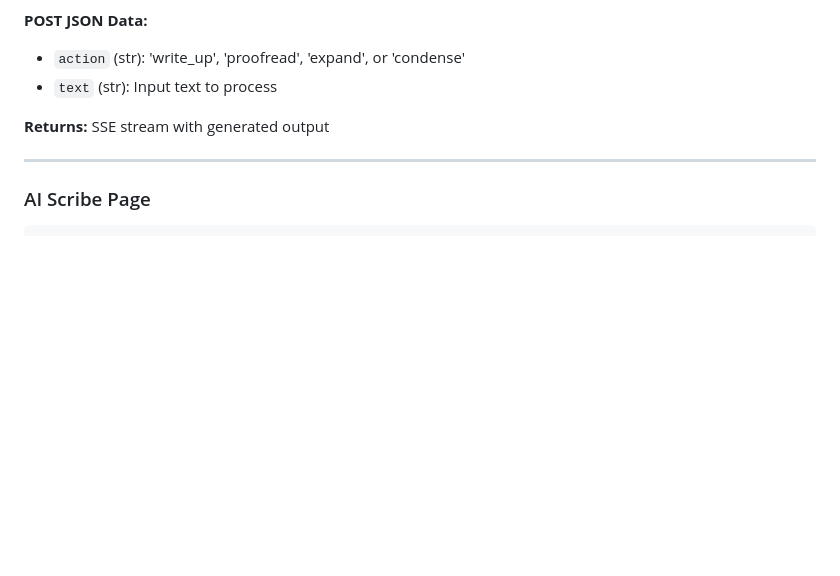
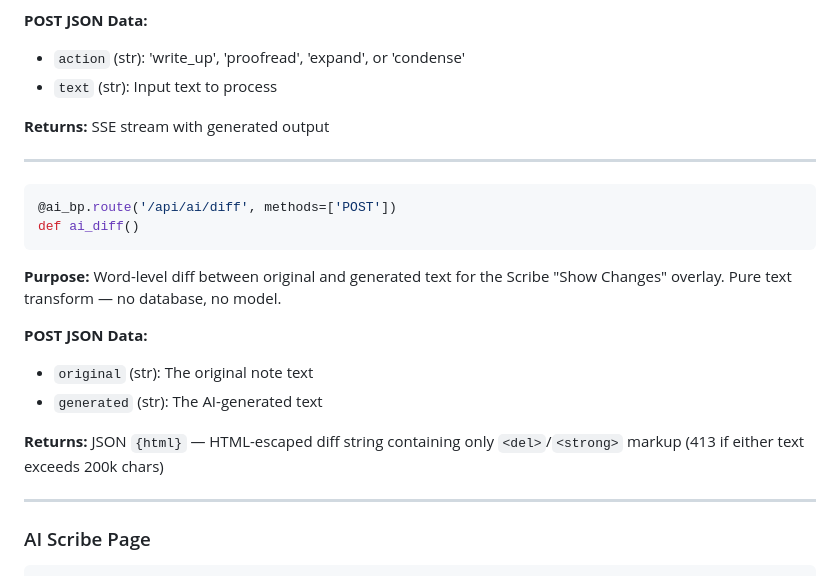
Before and after one commit to rsembera/edgecase, a Markdown page: docs/Route_Reference.md, the part around the change. GitHub-like rendering; blank space fills up the shorter version.

````diff
--- a/docs/Route_Reference.md
+++ b/docs/Route_Reference.md
@@ -114,6 +114,20 @@ def ai_process()
 - `text` (str): Input text to process
 
 **Returns:** SSE stream with generated output
+
+---
+
+```python
+@ai_bp.route('/api/ai/diff', methods=['POST'])
+def ai_diff()
+```
+**Purpose:** Word-level diff between original and generated text for the Scribe "Show Changes" overlay. Pure text transform — no database, no model.
+
+**POST JSON Data:**
+- `original` (str): The original note text
+- `generated` (str): The AI-generated text
+
+**Returns:** JSON `{html}` — HTML-escaped diff string containing only `<del>`/`<strong>` markup (413 if either text exceeds 200k chars)
 
 ---
 
````
Also changed, not shown: docs/EdgeCase_Project_Status.md (+11 -1 lines).
